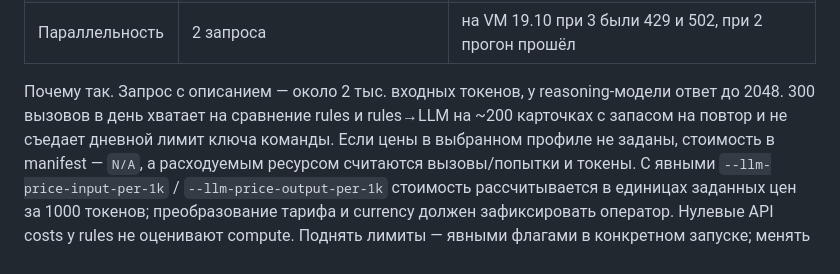
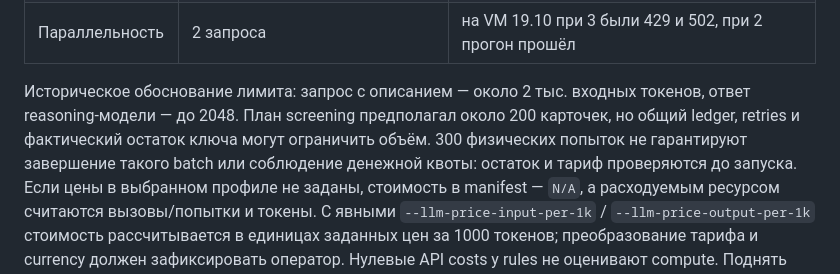
Before and after one commit to CRUDoshleps/GoodsAI, a Markdown page: docs/LLM.md, the part around the change. GitHub-like rendering.

```diff
--- a/docs/LLM.md
+++ b/docs/LLM.md
@@ -104,9 +104,11 @@ Gateway envelope проверяется до учёта usage: `choices` — н
 | Размер ответа | не больше 1 МиБ тела шлюза, вложенность JSON до 32, до 32 предложений (`--llm-max-response-bytes`, `--llm-max-proposals`) | больший ответ отклоняется до разбора JSON: `llm_response_too_large`, `llm_too_many_proposals` |
 | Параллельность | 2 запроса | на VM 19.10 при 3 были 429 и 502, при 2 прогон прошёл |
 
-Почему так. Запрос с описанием — около 2 тыс. входных токенов, у reasoning-модели
-ответ до 2048. 300 вызовов в день хватает на сравнение rules и rules→LLM на
-~200 карточках с запасом на повтор и не съедает дневной лимит ключа команды.
+Историческое обоснование лимита: запрос с описанием — около 2 тыс. входных
+токенов, ответ reasoning-модели — до 2048. План screening предполагал около
+200 карточек, но общий ledger, retries и фактический остаток ключа могут
+ограничить объём. 300 физических попыток не гарантируют завершение такого
+batch или соблюдение денежной квоты: остаток и тариф проверяются до запуска.
 Если цены в выбранном профиле не заданы, стоимость в manifest — `N/A`,
 а расходуемым ресурсом считаются вызовы/попытки и токены. С явными
 `--llm-price-input-per-1k` / `--llm-price-output-per-1k` стоимость рассчитывается
```
Also changed, not shown: TASKS.md (+1 -1 lines), docs/PROJECT_STATUS.md (+19 -0 lines).
